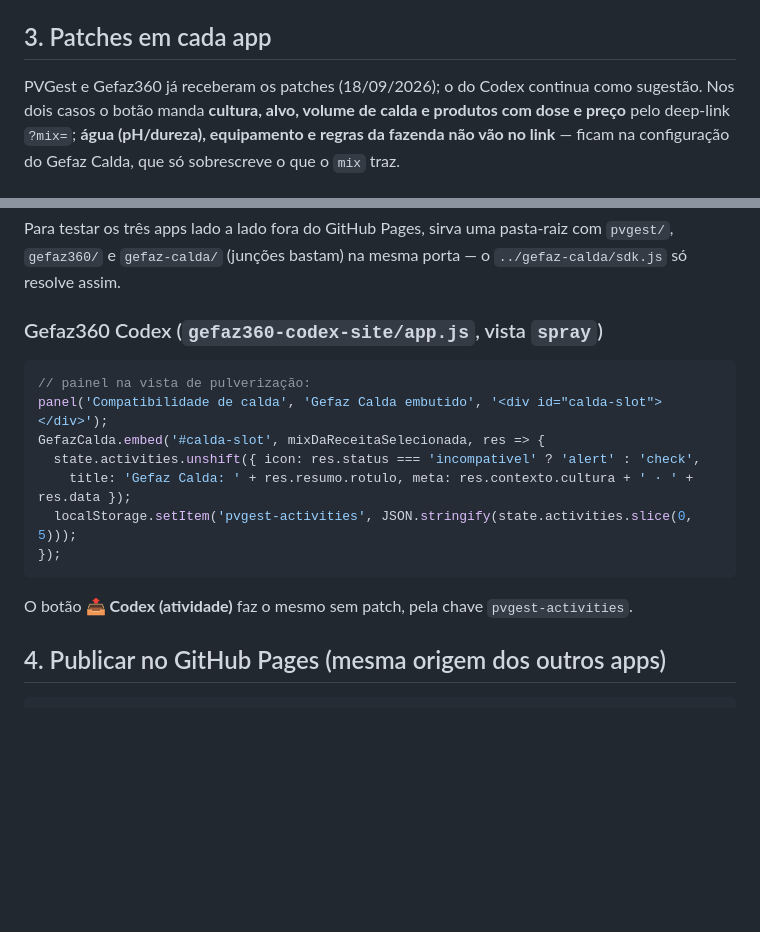
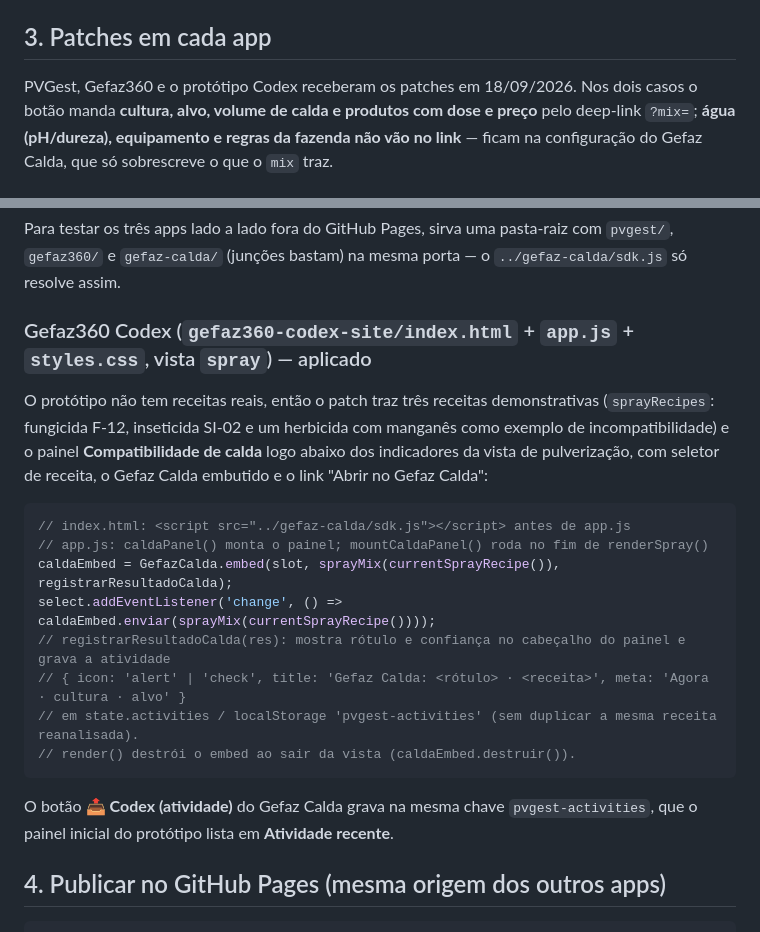
Before and after one commit to Allanwag/gefaz-calda, a Markdown page: INTEGRACAO.md, 2 parts joined by grey strips. Drawn GitHub-style; blank space fills up the shorter version.

Commit message:
INTEGRACAO.md: registra o patch aplicado no protótipo Codex
Co-Authored-By: Claude Fable 5.1 <noreply@anthropic.com>

````diff
--- a/INTEGRACAO.md
+++ b/INTEGRACAO.md
@@ -88,7 +88,7 @@ Campos opcionais: `formulacao` (SC, EC, WG…), `classe`, `preco` (R$ por L ou k
 
 ## 3. Patches em cada app
 
-PVGest e Gefaz360 já receberam os patches (18/09/2026); o do Codex continua como sugestão.
+PVGest, Gefaz360 e o protótipo Codex receberam os patches em 18/09/2026.
 Nos dois casos o botão manda **cultura, alvo, volume de calda e produtos com dose e preço** pelo
 deep-link `?mix=`; **água (pH/dureza), equipamento e regras da fazenda não vão no link** — ficam
 na configuração do Gefaz Calda, que só sobrescreve o que o `mix` traz.
@@ -150,19 +150,26 @@ Para testar os três apps lado a lado fora do GitHub Pages, sirva uma pasta-raiz
 `gefaz360/` e `gefaz-calda/` (junções bastam) na mesma porta — o `../gefaz-calda/sdk.js` só
 resolve assim.
 
-### Gefaz360 Codex (`gefaz360-codex-site/app.js`, vista `spray`)
+### Gefaz360 Codex (`gefaz360-codex-site/index.html` + `app.js` + `styles.css`, vista `spray`) — aplicado
+
+O protótipo não tem receitas reais, então o patch traz três receitas demonstrativas
+(`sprayRecipes`: fungicida F-12, inseticida SI-02 e um herbicida com manganês como exemplo de
+incompatibilidade) e o painel **Compatibilidade de calda** logo abaixo dos indicadores da vista
+de pulverização, com seletor de receita, o Gefaz Calda embutido e o link "Abrir no Gefaz Calda":
 
 ```js
-// painel na vista de pulverização:
-panel('Compatibilidade de calda', 'Gefaz Calda embutido', '<div id="calda-slot"></div>');
-GefazCalda.embed('#calda-slot', mixDaReceitaSelecionada, res => {
-  state.activities.unshift({ icon: res.status === 'incompativel' ? 'alert' : 'check',
-    title: 'Gefaz Calda: ' + res.resumo.rotulo, meta: res.contexto.cultura + ' · ' + res.data });
-  localStorage.setItem('pvgest-activities', JSON.stringify(state.activities.slice(0, 5)));
-});
+// index.html: <script src="../gefaz-calda/sdk.js"></script> antes de app.js
+// app.js: caldaPanel() monta o painel; mountCaldaPanel() roda no fim de renderSpray()
+caldaEmbed = GefazCalda.embed(slot, sprayMix(currentSprayRecipe()), registrarResultadoCalda);
+select.addEventListener('change', () => caldaEmbed.enviar(sprayMix(currentSprayRecipe())));
+// registrarResultadoCalda(res): mostra rótulo e confiança no cabeçalho do painel e grava a atividade
+// { icon: 'alert' | 'check', title: 'Gefaz Calda: <rótulo> · <receita>', meta: 'Agora · cultura · alvo' }
+// em state.activities / localStorage 'pvgest-activities' (sem duplicar a mesma receita reanalisada).
+// render() destrói o embed ao sair da vista (caldaEmbed.destruir()).
 ```
 
-O botão **📤 Codex (atividade)** faz o mesmo sem patch, pela chave `pvgest-activities`.
+O botão **📤 Codex (atividade)** do Gefaz Calda grava na mesma chave `pvgest-activities`, que o
+painel inicial do protótipo lista em **Atividade recente**.
 
 ## 4. Publicar no GitHub Pages (mesma origem dos outros apps)
 
````
